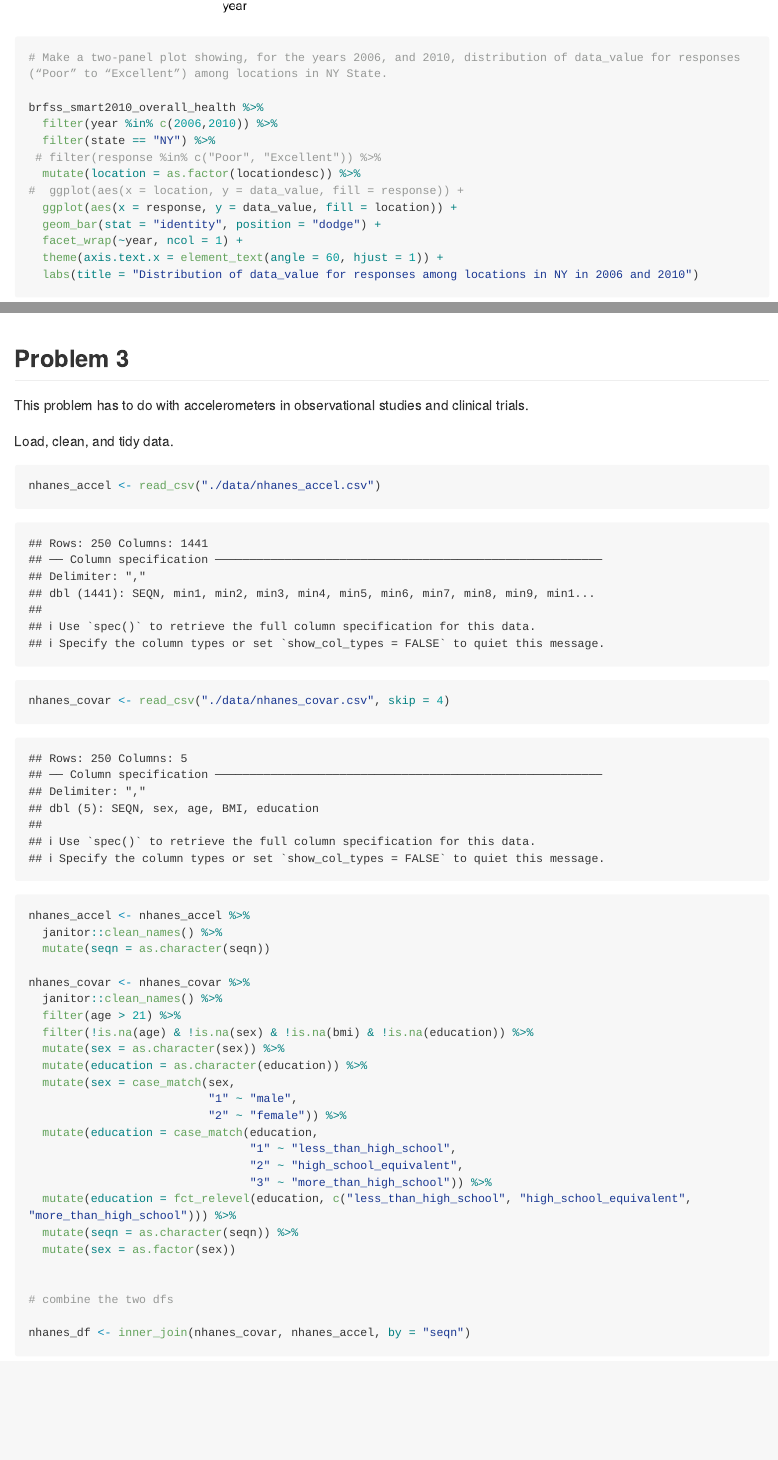
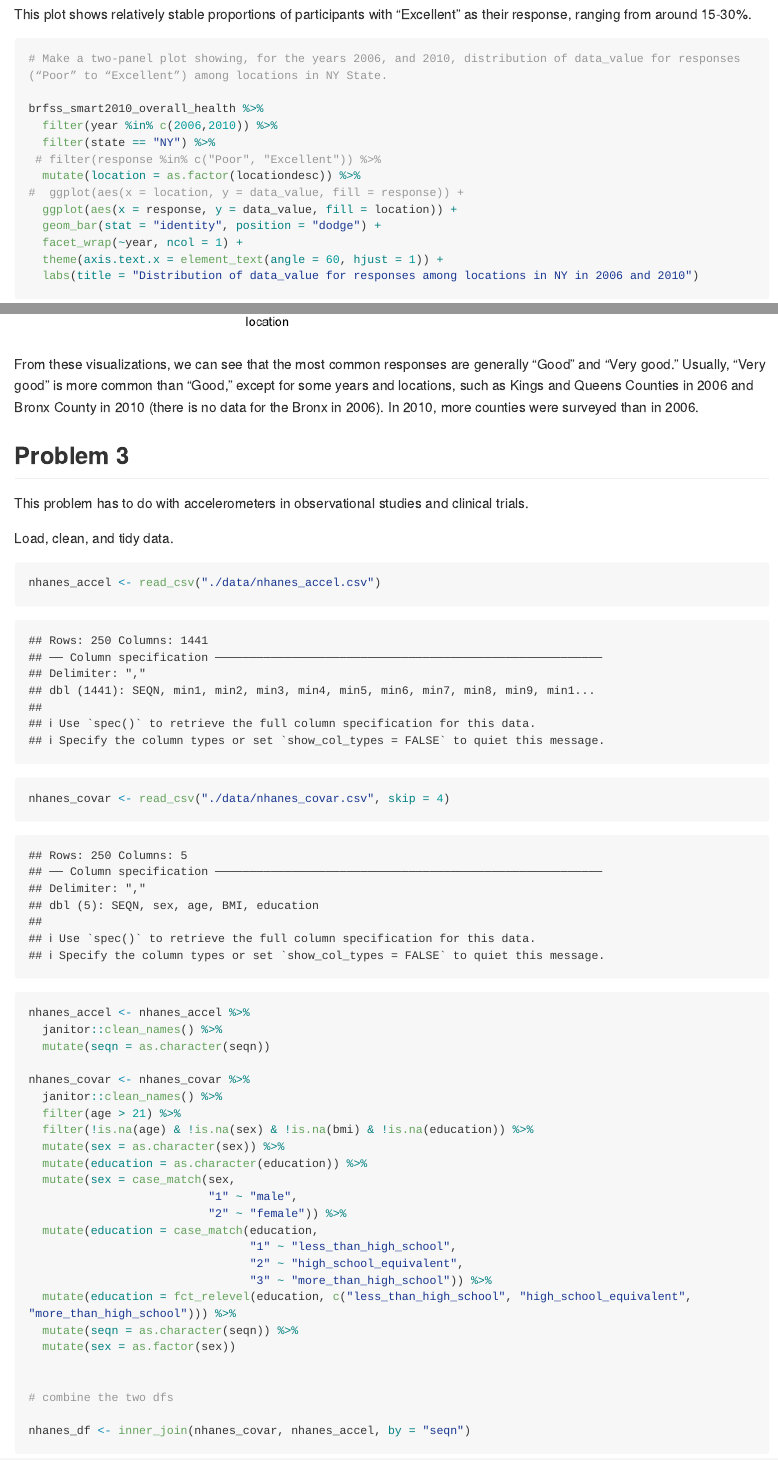
Before and after one commit to CLKuryla/p8105_hw3_clk2162, an R Markdown document (p8105_hw3_clk2162.Rmd): the page in a window 1100 px wide, from 10190 px down, and a second part further down, joined at a grey line. The pictures show the output file p8105_hw3_clk2162.md that the author committed with the source, drawn offline in the style of GitHub; long lines of code are wrapped.

Commit message:
Final tweaks

````diff
--- a/p8105_hw3_clk2162.Rmd
+++ b/p8105_hw3_clk2162.Rmd
@@ -172,7 +169,11 @@ brfss_excellent %>%
   ggplot(aes(x = year, y = excellent, color = state)) +
   geom_line() +
   labs(title = "Spaghetti plot of average value over time within a state")
+```
 
+This plot shows relatively stable proportions of participants with "Excellent" as their response, ranging from around 15-30%.
+
+```{r q2_excellent_and_spaghetti_2}
 # Make a two-panel plot showing, for the years 2006, and 2010, distribution of data_value for responses (“Poor” to “Excellent”) among locations in NY State.
 
 brfss_smart2010_overall_health %>%
@@ -203,6 +204,8 @@ brfss_smart2010_overall_health %>%
 
 
 ```
+
+From these visualizations, we can see that the most common responses are generally "Good" and "Very good." Usually, "Very good" is more common than "Good," except for some years and locations, such as Kings and Queens Counties in 2006 and Bronx County in 2010 (there is no data for the Bronx in 2006). In 2010, more counties were surveyed than in 2006.
 
 ## Problem 3
 
````
Also changed, not shown: p8105_hw3_clk2162.md, p8105_hw3_clk2162_files/figure-gfm/q2_excellent_and_spaghetti_2-1.png (added), p8105_hw3_clk2162_files/figure-gfm/q2_excellent_and_spaghetti_2-2.png (added), p8105_hw3_clk2162.Rmd (3 more changed lines).
